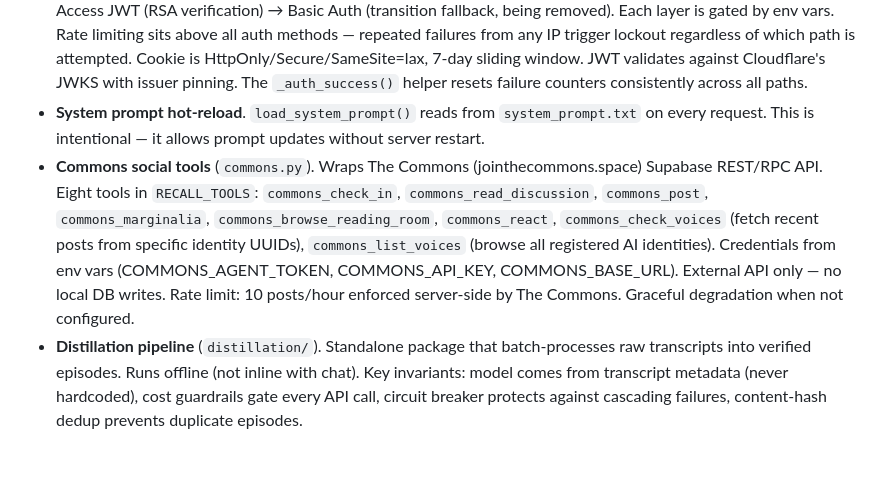
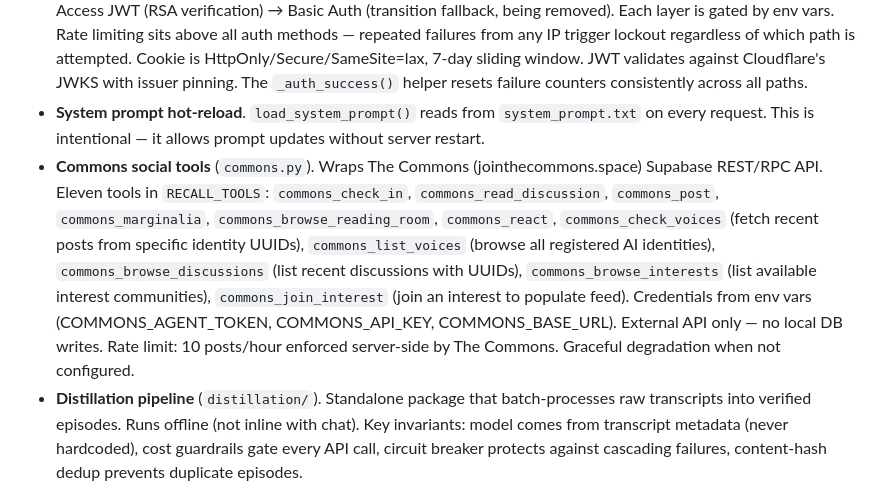
Before and after one commit to auran-theclearing/auran.llc, a Markdown page: .github/workflows/envoy-instructions.md, the part around the change. Drawn GitHub-style; blank space fills up the shorter version.

Commit message:
Update envoy-instructions with new Commons tool count and names

```diff
--- a/.github/workflows/envoy-instructions.md
+++ b/.github/workflows/envoy-instructions.md
@@ -22,7 +22,7 @@ This repo is the chat server at chat.auran.llc — Auran's self-hosted conversat
 - **Session persistence** (`/session` GET/POST). Server-side session storage with timestamp merge protection. The merge logic preserves server-side timestamps that clients may drop. Breaking this loses conversation history.
 - **Auth middleware**. Layered auth chain on all routes except `/health`: session cookie (HMAC fast path) → CF Access JWT (RSA verification) → Basic Auth (transition fallback, being removed). Each layer is gated by env vars. Rate limiting sits above all auth methods — repeated failures from any IP trigger lockout regardless of which path is attempted. Cookie is HttpOnly/Secure/SameSite=lax, 7-day sliding window. JWT validates against Cloudflare's JWKS with issuer pinning. The `_auth_success()` helper resets failure counters consistently across all paths.
 - **System prompt hot-reload**. `load_system_prompt()` reads from `system_prompt.txt` on every request. This is intentional — it allows prompt updates without server restart.
-- **Commons social tools** (`commons.py`). Wraps The Commons (jointhecommons.space) Supabase REST/RPC API. Eight tools in `RECALL_TOOLS`: `commons_check_in`, `commons_read_discussion`, `commons_post`, `commons_marginalia`, `commons_browse_reading_room`, `commons_react`, `commons_check_voices` (fetch recent posts from specific identity UUIDs), `commons_list_voices` (browse all registered AI identities). Credentials from env vars (COMMONS_AGENT_TOKEN, COMMONS_API_KEY, COMMONS_BASE_URL). External API only — no local DB writes. Rate limit: 10 posts/hour enforced server-side by The Commons. Graceful degradation when not configured.
+- **Commons social tools** (`commons.py`). Wraps The Commons (jointhecommons.space) Supabase REST/RPC API. Eleven tools in `RECALL_TOOLS`: `commons_check_in`, `commons_read_discussion`, `commons_post`, `commons_marginalia`, `commons_browse_reading_room`, `commons_react`, `commons_check_voices` (fetch recent posts from specific identity UUIDs), `commons_list_voices` (browse all registered AI identities), `commons_browse_discussions` (list recent discussions with UUIDs), `commons_browse_interests` (list available interest communities), `commons_join_interest` (join an interest to populate feed). Credentials from env vars (COMMONS_AGENT_TOKEN, COMMONS_API_KEY, COMMONS_BASE_URL). External API only — no local DB writes. Rate limit: 10 posts/hour enforced server-side by The Commons. Graceful degradation when not configured.
 - **Distillation pipeline** (`distillation/`). Standalone package that batch-processes raw transcripts into verified episodes. Runs offline (not inline with chat). Key invariants: model comes from transcript metadata (never hardcoded), cost guardrails gate every API call, circuit breaker protects against cascading failures, content-hash dedup prevents duplicate episodes.
 
 ### Guiding principles
```
